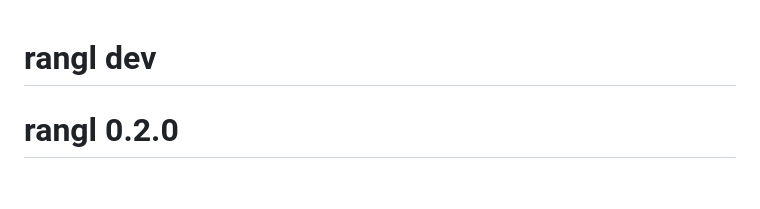
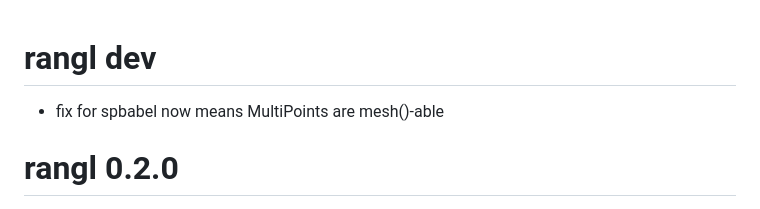
Before and after one commit to hypertidy/anglr, a Markdown page: NEWS.md, the part around the change. Drawn GitHub-style; blank space fills up the shorter version.

```diff
--- a/NEWS.md
+++ b/NEWS.md
@@ -1,6 +1,6 @@
 # rangl dev
 
-
+* fix for spbabel now means MultiPoints are mesh()-able
 
 # rangl 0.2.0
 
```
Also changed, not shown: README.md (+23 -0 lines), readme-figure/README-MultiPoints.png (added), 5 other files.
